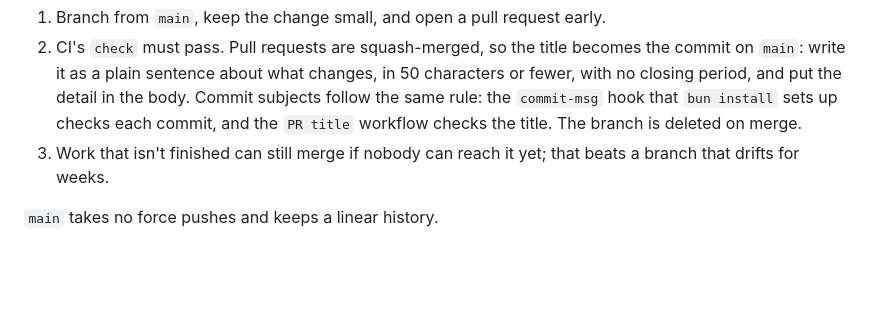
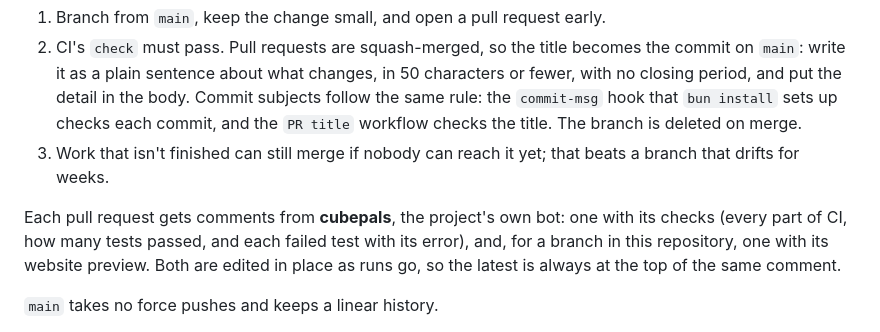
Before and after one commit to Ahmetustam/cubepals, a Markdown page: CONTRIBUTING.md, the part around the change. GitHub-like rendering; blank space fills up the shorter version.

Commit message:
Say what the cubepals bot comments on PRs (#10)
CONTRIBUTING says what the two pull request comments are and who writes them. This pull request is also the first run of the cubepals bot.

```diff
--- a/CONTRIBUTING.md
+++ b/CONTRIBUTING.md
@@ -69,6 +69,11 @@ proves it, and CI runs it on every `Move:` pull request.
 3. Work that isn't finished can still merge if nobody can reach it yet; that beats a branch that
    drifts for weeks.
 
+Each pull request gets comments from **cubepals**, the project's own bot: one with its checks (every
+part of CI, how many tests passed, and each failed test with its error), and, for a branch in this
+repository, one with its website preview. Both are edited in place as runs go, so the latest is
+always at the top of the same comment.
+
 `main` takes no force pushes and keeps a linear history.
 
 **Production** is the `production` branch, which only moves forward: a maintainer's
```
